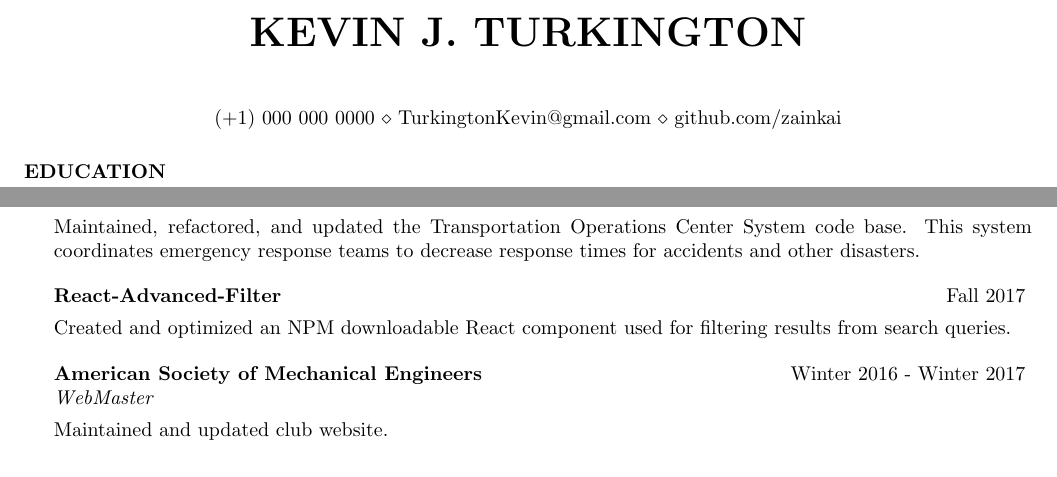
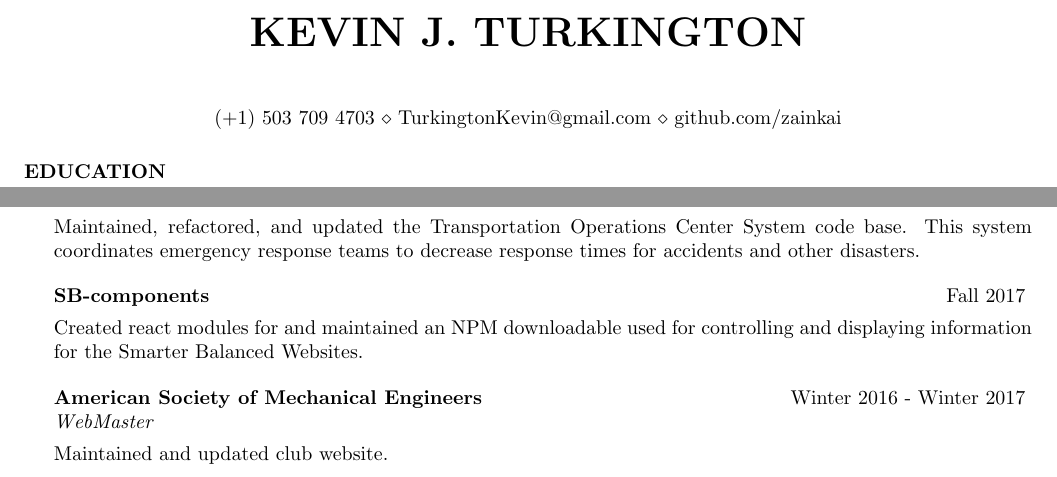
Before and after one commit to zainkai/Resume, a LaTeX CV (KevinTurkington.tex): two parts of the page, joined at a grey line, cut so that both start at the same text. Compiled offline with pdfLaTeX.

Commit message:
update resume 12/20/17

```diff
--- a/KevinTurkington.tex
+++ b/KevinTurkington.tex
@@ -32,7 +32,7 @@
 
 %\address{123 Pleasant Lane \\ City, State 12345} % Your secondary addess (optional)
 
-\address{(+1)~000~000~0000 \\ TurkingtonKevin@gmail.com \\ github.com/zainkai} % Your phone number and email
+\address{(+1)~503~709~4703 \\ TurkingtonKevin@gmail.com \\ github.com/zainkai} % Your phone number and email
 
 \begin{document}
 
@@ -105,8 +105,8 @@
   \item Maintained, refactored, and updated the Transportation Operations Center System code base. This system coordinates emergency response teams to decrease response times for accidents and other disasters.
   \end{rSubsection}
 
-  \begin{rSubsection} {React-Advanced-Filter} {Fall 2017} {} {}
-  \item Created and optimized an NPM downloadable React component used for filtering results from search queries.
+  \begin{rSubsection} {SB-components} {Fall 2017} {} {}
+  \item Created react modules for and maintained an NPM downloadable used for controlling and displaying information for the Smarter Balanced Websites.
   \end{rSubsection}
 
   \begin{rSubsection} {American Society of Mechanical Engineers} {Winter 2016 - Winter 2017} {WebMaster} {}
```
Also changed, not shown: KevinTurkington.pdf, Makefile.
